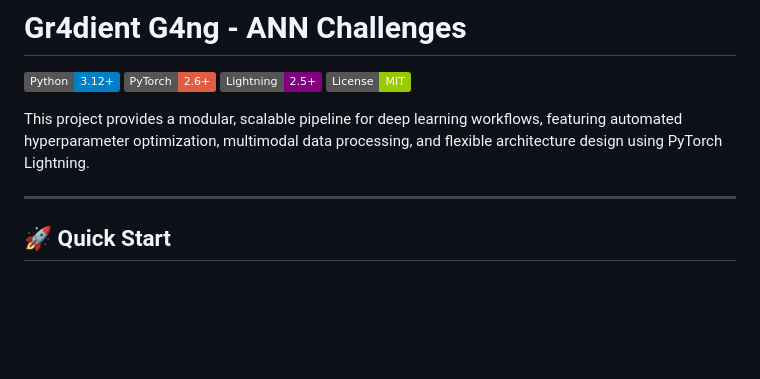
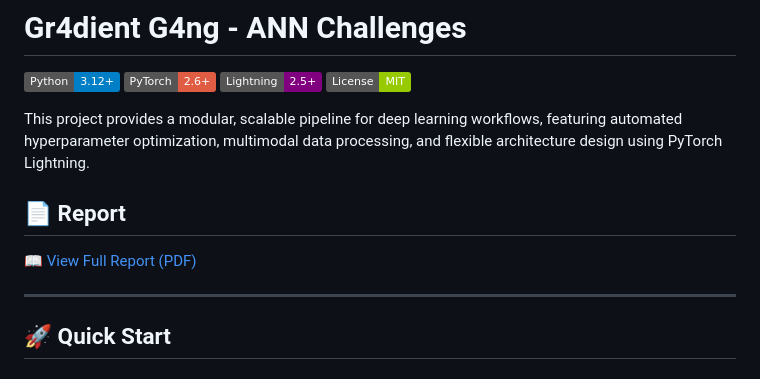
Before and after one commit to Gradient-Gang/ANN-Challenges, a Markdown page: README.md, the part around the change. Rendered like a GitHub page; badges without logos; blank space fills up the shorter version.

Commit message:
Readme Report added

```diff
--- a/README.md
+++ b/README.md
@@ -6,6 +6,10 @@
 [![License](https://img.shields.io/badge/License-MIT-green.svg)](LICENSE)
 
 This project provides a modular, scalable pipeline for deep learning workflows, featuring automated hyperparameter optimization, multimodal data processing, and flexible architecture design using PyTorch Lightning.
+
+## 📄 Report
+
+[📖 View Full Report (PDF)](Deliverables/Report1/ANN_Challenges.pdf)
 
 ---
 
```
